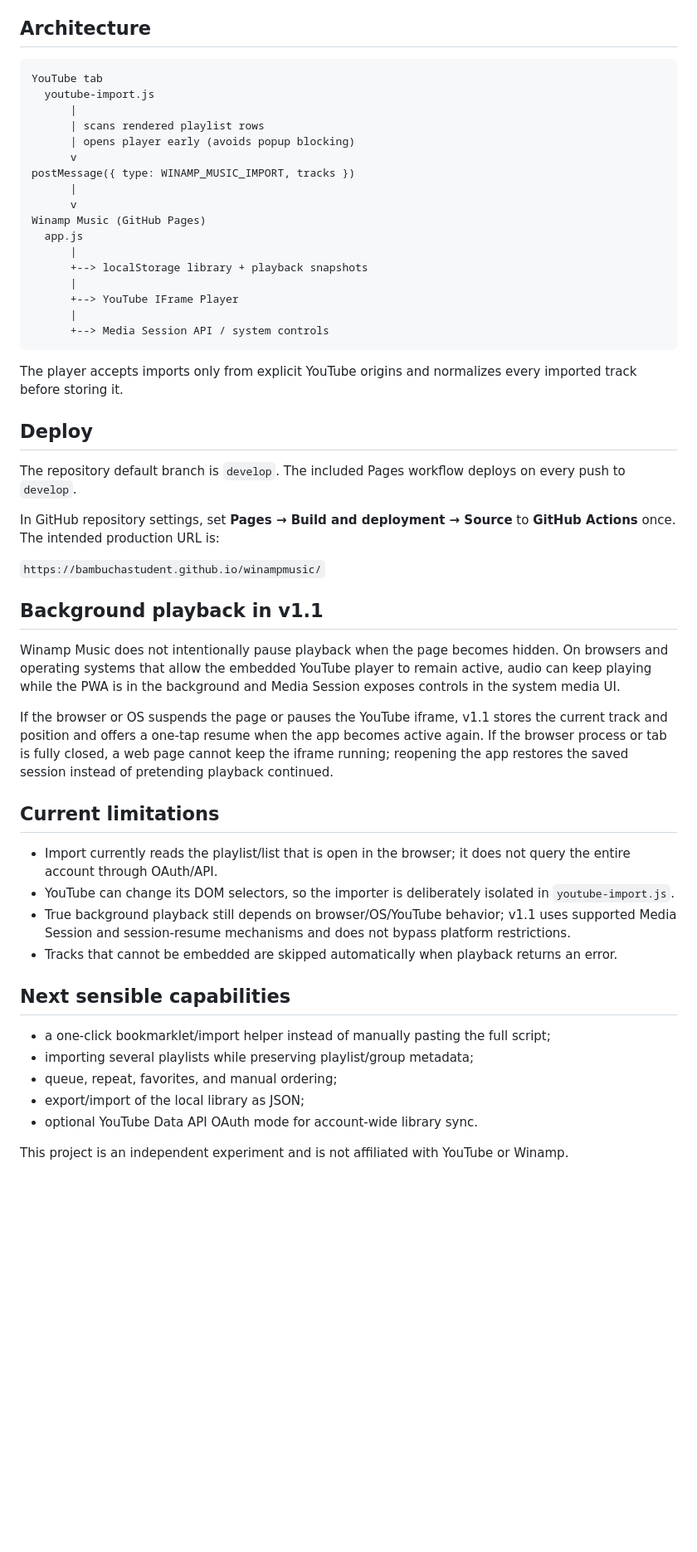
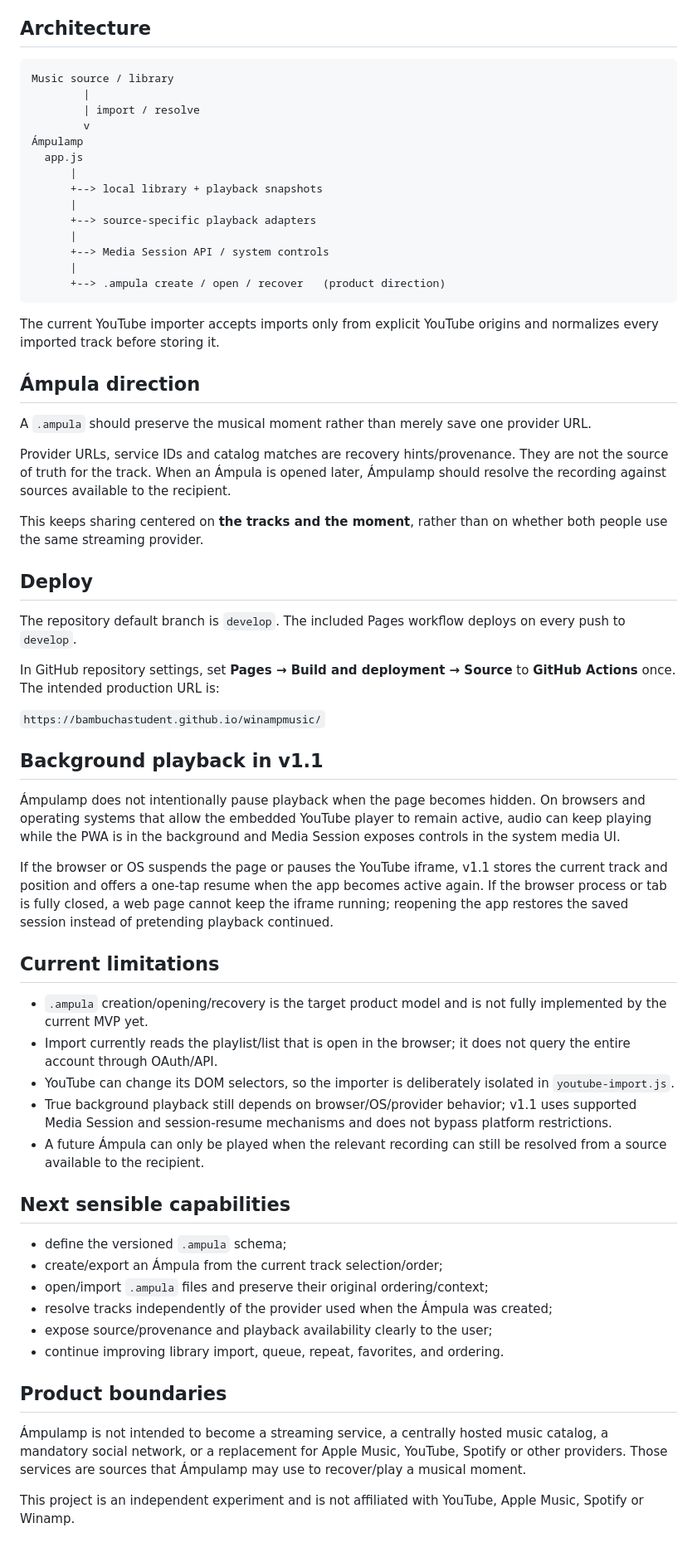
Before and after one commit to bambuchastudent/winampmusic, a Markdown page: README.md, the part around one of its changes. Shown at 83% size. GitHub-like rendering; blank space fills up the shorter version.

Commit message:
docs: make Ámpulamp product identity canonical

````diff
--- a/README.md
+++ b/README.md
@@ -32,26 +46,31 @@ No backend, OAuth token, YouTube password, audio download, or re-hosting is used
 ## Architecture
 
 ```text
-YouTube tab
-  youtube-import.js
-      |
-      | scans rendered playlist rows
-      | opens player early (avoids popup blocking)
-      v
-postMessage({ type: WINAMP_MUSIC_IMPORT, tracks })
-      |
-      v
-Winamp Music (GitHub Pages)
+Music source / library
+        |
+        | import / resolve
+        v
+Ámpulamp
   app.js
       |
-      +--> localStorage library + playback snapshots
+      +--> local library + playback snapshots
       |
-      +--> YouTube IFrame Player
+      +--> source-specific playback adapters
       |
       +--> Media Session API / system controls
+      |
+      +--> .ampula create / open / recover   (product direction)
 ```
 
-The player accepts imports only from explicit YouTube origins and normalizes every imported track before storing it.
+The current YouTube importer accepts imports only from explicit YouTube origins and normalizes every imported track before storing it.
+
+## Ámpula direction
+
+A `.ampula` should preserve the musical moment rather than merely save one provider URL.
+
+Provider URLs, service IDs and catalog matches are recovery hints/provenance. They are not the source of truth for the track. When an Ámpula is opened later, Ámpulamp should resolve the recording against sources available to the recipient.
+
+This keeps sharing centered on **the tracks and the moment**, rather than on whether both people use the same streaming provider.
 
 ## Deploy
 
@@ -63,23 +82,29 @@ In GitHub repository settings, set **Pages → Build and deployment → Source**
 
 ## Background playback in v1.1
 
-Winamp Music does not intentionally pause playback when the page becomes hidden. On browsers and operating systems that allow the embedded YouTube player to remain active, audio can keep playing while the PWA is in the background and Media Session exposes controls in the system media UI.
+Ámpulamp does not intentionally pause playback when the page becomes hidden. On browsers and operating systems that allow the embedded YouTube player to remain active, audio can keep playing while the PWA is in the background and Media Session exposes controls in the system media UI.
 
 If the browser or OS suspends the page or pauses the YouTube iframe, v1.1 stores the current track and position and offers a one-tap resume when the app becomes active again. If the browser process or tab is fully closed, a web page cannot keep the iframe running; reopening the app restores the saved session instead of pretending playback continued.
 
 ## Current limitations
 
+- `.ampula` creation/opening/recovery is the target product model and is not fully implemented by the current MVP yet.
 - Import currently reads the playlist/list that is open in the browser; it does not query the entire account through OAuth/API.
 - YouTube can change its DOM selectors, so the importer is deliberately isolated in `youtube-import.js`.
-- True background playback still depends on browser/OS/YouTube behavior; v1.1 uses supported Media Session and session-resume mechanisms and does not bypass platform restrictions.
-- Tracks that cannot be embedded are skipped automatically when playback returns an error.
+- True background playback still depends on browser/OS/provider behavior; v1.1 uses supported Media Session and session-resume mechanisms and does not bypass platform restrictions.
+- A future Ámpula can only be played when the relevant recording can still be resolved from a source available to the recipient.
 
 ## Next sensible capabilities
 
-- a one-click bookmarklet/import helper instead of manually pasting the full script;
-- importing several playlists while preserving playlist/group metadata;
-- queue, repeat, favorites, and manual ordering;
-- export/import of the local library as JSON;
-- optional YouTube Data API OAuth mode for account-wide library sync.
+- define the versioned `.ampula` schema;
+- create/export an Ámpula from the current track selection/order;
+- open/import `.ampula` files and preserve their original ordering/context;
+- resolve tracks independently of the provider used when the Ámpula was created;
+- expose source/provenance and playback availability clearly to the user;
+- continue improving library import, queue, repeat, favorites, and ordering.
 
-This project is an independent experiment and is not affiliated with YouTube or Winamp.
+## Product boundaries
+
+Ámpulamp is not intended to become a streaming service, a centrally hosted music catalog, a mandatory social network, or a replacement for Apple Music, YouTube, Spotify or other providers. Those services are sources that Ámpulamp may use to recover/play a musical moment.
+
+This project is an independent experiment and is not affiliated with YouTube, Apple Music, Spotify or Winamp.
````
Also changed, not shown: other parts of README.md (+18 -4 lines).
